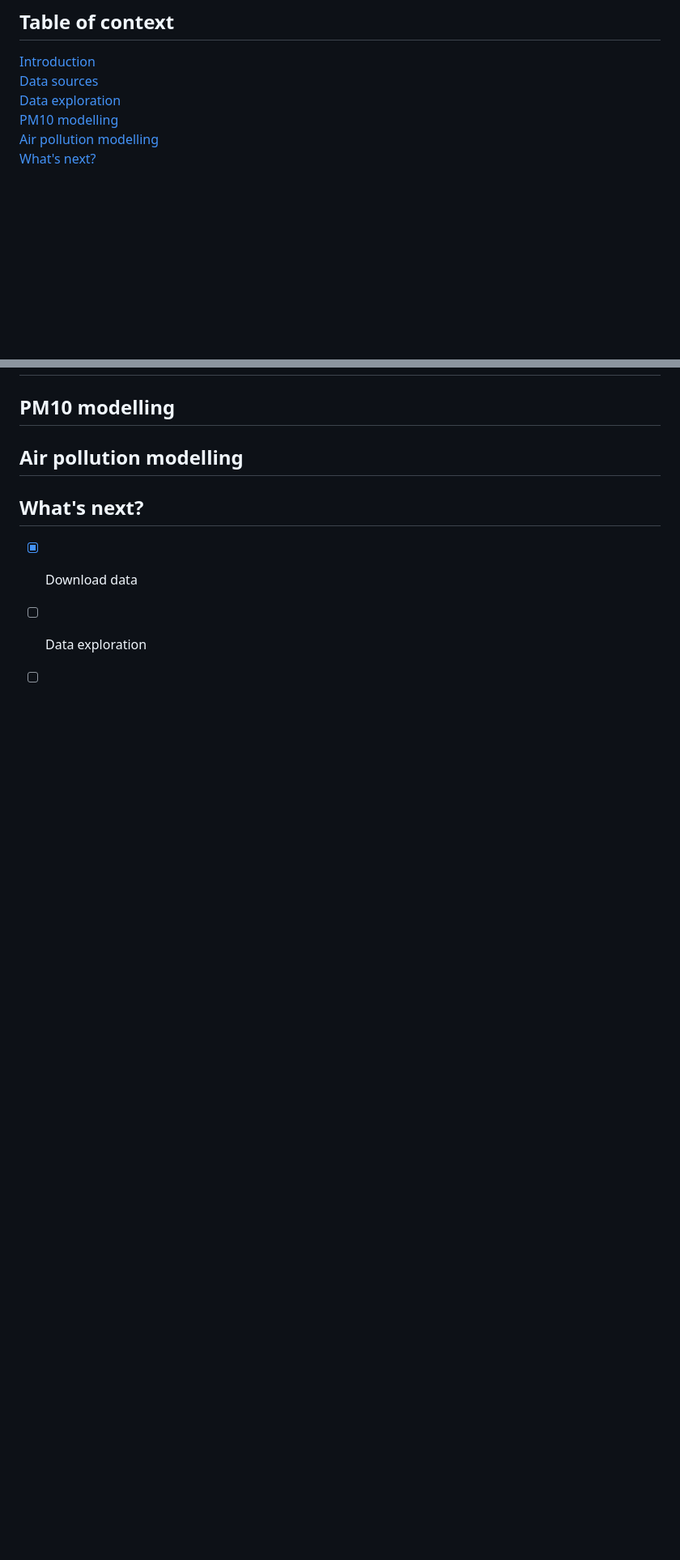
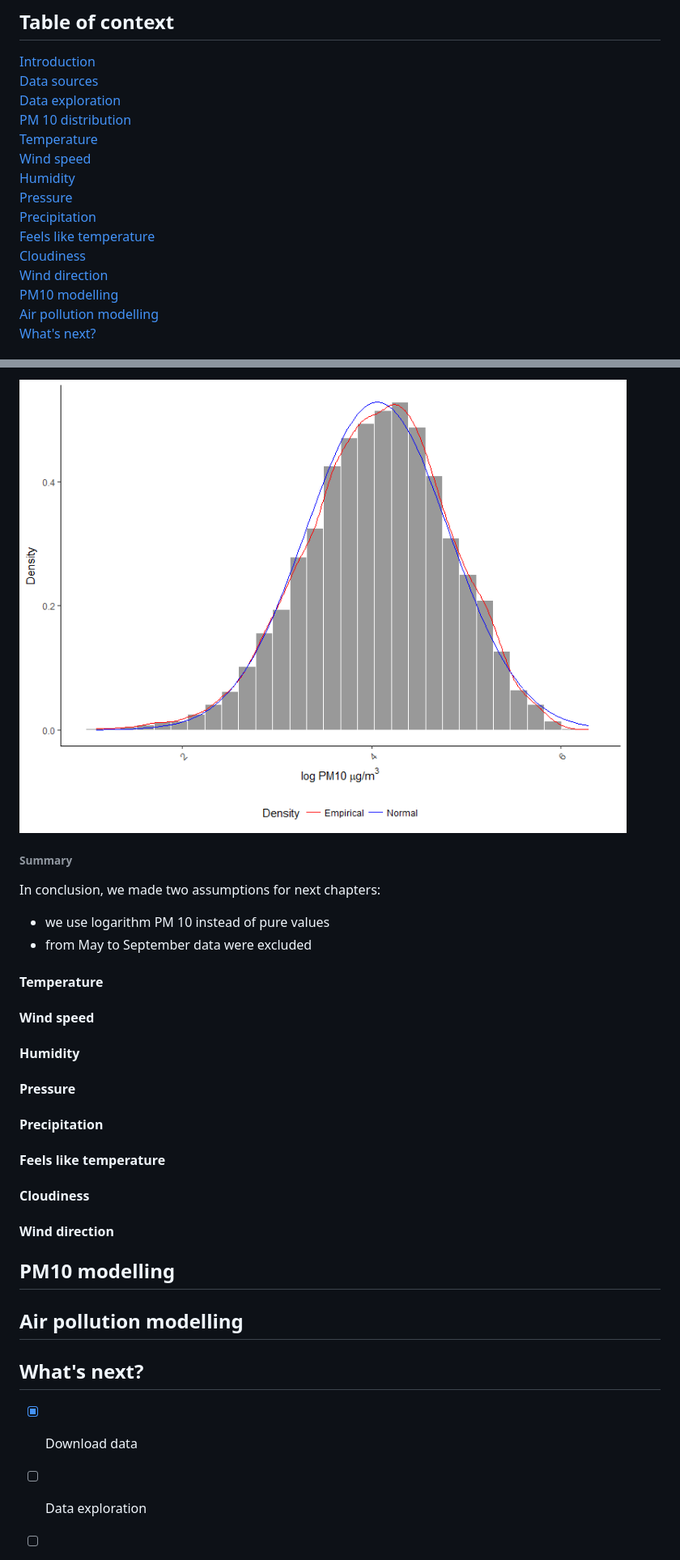
Before and after one commit to BiernatPiotr/smog, a Markdown page: Readme.md, 2 parts joined by grey strips. Shown: that part at 81% size. GitHub-like rendering; pictures changed too: plots/WinterDist.png; blank space fills up the shorter version.

Commit message:
1) PM 10 distribution chapter added 2) log PM 10 data added

```diff
--- a/Readme.md
+++ b/Readme.md
@@ -5,6 +5,15 @@
 [Introduction](#introduction)
 [Data sources](#data-sources)
 [Data exploration](#data-exploration)
+  [PM 10 distribution](#pm-10-distribution)
+  [Temperature](#temperature)
+  [Wind speed](#wind-speed)
+  [Humidity](#humidity)
+  [Pressure](#pressure)
+  [Precipitation](#precipitation)
+  [Feels like temperature](#feels-like-temperature)
+  [Cloudiness](#cloudiness)
+  [Wind direction](#wind-direction)
 [PM10 modelling](#pm10-modelling)
 [Air pollution modelling](#air-pollution-modelling)
 [What's next?](#whats-next)
@@ -33,3 +57,26 @@ Available weather data included:
+![Log PM10 histogram summer exclusion](plots/WinterDist.png)
+
+###### Summary
+
+In conclusion, we made two assumptions for next chapters:
+* we use logarithm PM 10 instead of pure values
+* from May to September data were excluded
+
+#### Temperature
+
+#### Wind speed
+
+#### Humidity
+
+#### Pressure
+
+#### Precipitation
+
+#### Feels like temperature
+
+#### Cloudiness
+
+#### Wind direction
 
 ## PM10 modelling
 
```
Also changed, not shown: other parts of Readme.md (+18 -3 lines), plots/FullDist.png, plots/FullLogDist.png (added), plots/FullMonthly.png, 1 other file.
